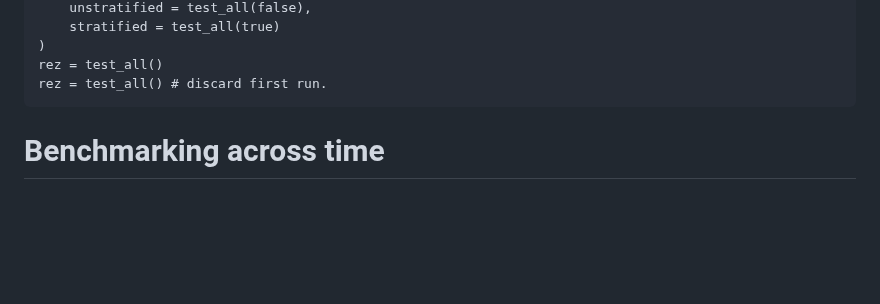
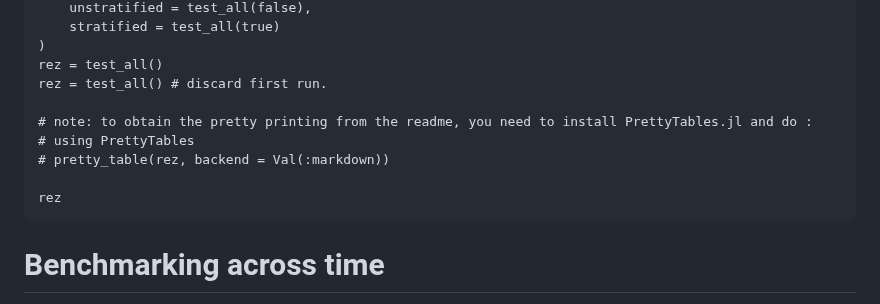
Before and after one commit to JuliaSurv/NetSurvival.jl, a Markdown page: docs/src/benches.md, the part around the change. GitHub-like rendering; blank space fills up the shorter version.

````diff
--- a/docs/src/benches.md
+++ b/docs/src/benches.md
@@ -61,7 +61,15 @@ test_all() = DataFrame(
 )
 rez = test_all()
 rez = test_all() # discard first run.
+
+# note: to obtain the pretty printing from the readme, you need to install PrettyTables.jl and do :
+# using PrettyTables
+# pretty_table(rez, backend = Val(:markdown))
+
+rez
 ```
+
+
 
 
 # Benchmarking across time
````
Also changed, not shown: README.md (+24 -2 lines).
